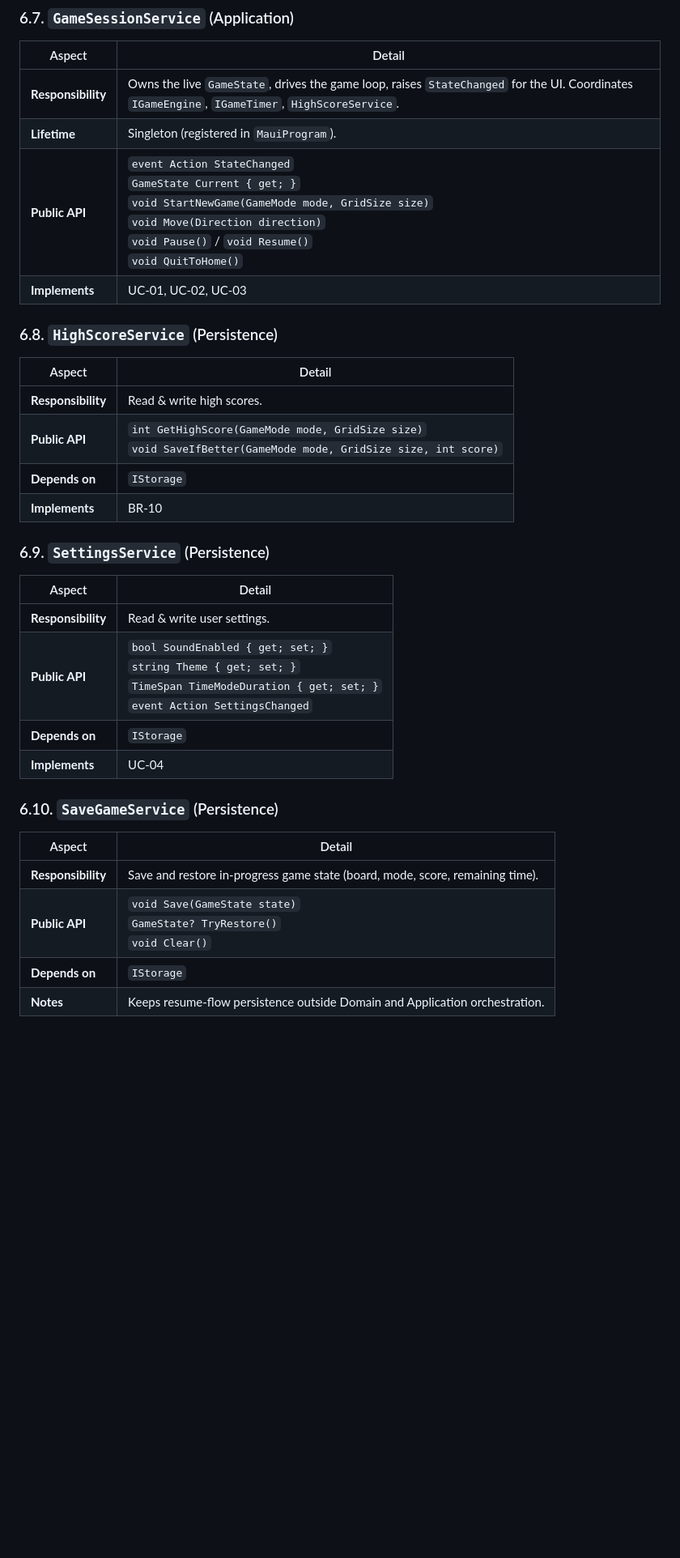
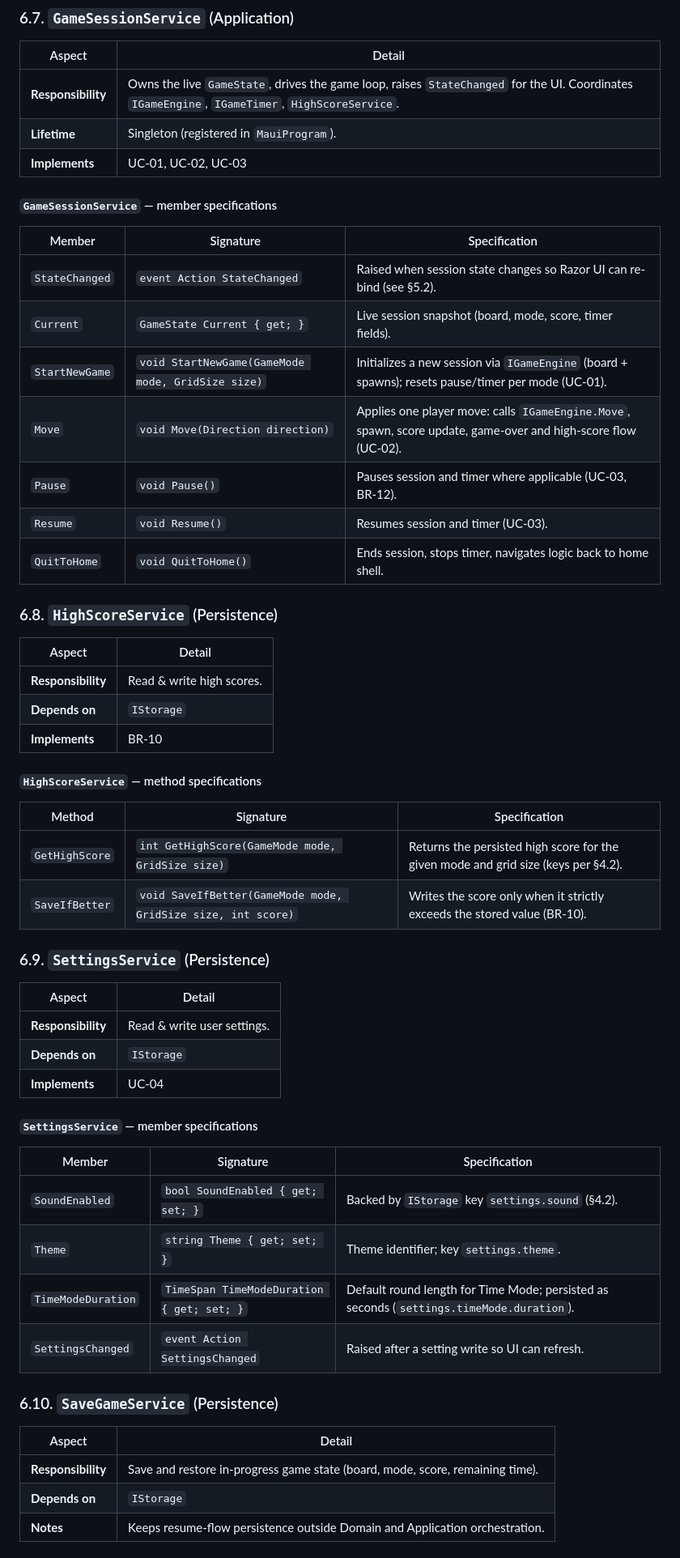
Before and after one commit to LeThaiAn15112004/2048-Infinity-Merge, a Markdown page: Docs/software_design.md, the part around one of its changes. Shown at 81% size. Drawn GitHub-style; blank space fills up the shorter version.

```diff
--- a/Docs/software_design.md
+++ b/Docs/software_design.md
@@ -570,32 +543,56 @@ Pure predicate: returns **`true`** iff **`tile.Value == 0`**. Used to skip empty
 |--------|--------|
 | **Responsibility** | Owns the live `GameState`, drives the game loop, raises `StateChanged` for the UI. Coordinates `IGameEngine`, `IGameTimer`, `HighScoreService`. |
 | **Lifetime** | Singleton (registered in `MauiProgram`). |
-| **Public API** | `event Action StateChanged`<br/>`GameState Current { get; }`<br/>`void StartNewGame(GameMode mode, GridSize size)`<br/>`void Move(Direction direction)`<br/>`void Pause()` / `void Resume()`<br/>`void QuitToHome()` |
 | **Implements** | UC-01, UC-02, UC-03 |
+
+#### `GameSessionService` — member specifications
+
+| Member | Signature | Specification |
+|--------|-----------|---------------|
+| `StateChanged` | `event Action StateChanged` | Raised when session state changes so Razor UI can re-bind (see §5.2). |
+| `Current` | `GameState Current { get; }` | Live session snapshot (board, mode, score, timer fields). |
+| `StartNewGame` | `void StartNewGame(GameMode mode, GridSize size)` | Initializes a new session via `IGameEngine` (board + spawns); resets pause/timer per mode (UC-01). |
+| `Move` | `void Move(Direction direction)` | Applies one player move: calls `IGameEngine.Move`, spawn, score update, game-over and high-score flow (UC-02). |
+| `Pause` | `void Pause()` | Pauses session and timer where applicable (UC-03, BR-12). |
+| `Resume` | `void Resume()` | Resumes session and timer (UC-03). |
+| `QuitToHome` | `void QuitToHome()` | Ends session, stops timer, navigates logic back to home shell. |
 
 ### 6.8. `HighScoreService` (Persistence)
 
 | Aspect | Detail |
 |--------|--------|
 | **Responsibility** | Read & write high scores. |
-| **Public API** | `int GetHighScore(GameMode mode, GridSize size)`<br/>`void SaveIfBetter(GameMode mode, GridSize size, int score)` |
 | **Depends on** | `IStorage` |
 | **Implements** | BR-10 |
+
+#### `HighScoreService` — method specifications
+
+| Method | Signature | Specification |
+|--------|-----------|---------------|
+| `GetHighScore` | `int GetHighScore(GameMode mode, GridSize size)` | Returns the persisted high score for the given mode and grid size (keys per §4.2). |
+| `SaveIfBetter` | `void SaveIfBetter(GameMode mode, GridSize size, int score)` | Writes the score only when it strictly exceeds the stored value (BR-10). |
 
 ### 6.9. `SettingsService` (Persistence)
 
 | Aspect | Detail |
 |--------|--------|
 | **Responsibility** | Read & write user settings. |
-| **Public API** | `bool SoundEnabled { get; set; }`<br/>`string Theme { get; set; }`<br/>`TimeSpan TimeModeDuration { get; set; }`<br/>`event Action SettingsChanged` |
 | **Depends on** | `IStorage` |
 | **Implements** | UC-04 |
+
+#### `SettingsService` — member specifications
+
+| Member | Signature | Specification |
+|--------|-----------|---------------|
+| `SoundEnabled` | `bool SoundEnabled { get; set; }` | Backed by `IStorage` key `settings.sound` (§4.2). |
+| `Theme` | `string Theme { get; set; }` | Theme identifier; key `settings.theme`. |
+| `TimeModeDuration` | `TimeSpan TimeModeDuration { get; set; }` | Default round length for Time Mode; persisted as seconds (`settings.timeMode.duration`). |
+| `SettingsChanged` | `event Action SettingsChanged` | Raised after a setting write so UI can refresh. |
 
 ### 6.10. `SaveGameService` (Persistence)
 
 | Aspect | Detail |
 |--------|--------|
 | **Responsibility** | Save and restore in-progress game state (board, mode, score, remaining time). |
-| **Public API** | `void Save(GameState state)`<br/>`GameState? TryRestore()`<br/>`void Clear()` |
 | **Depends on** | `IStorage` |
 | **Notes** | Keeps resume-flow persistence outside Domain and Application orchestration. |
```
Also changed, not shown: other parts of Docs/software_design.md (+69 -70 lines).
